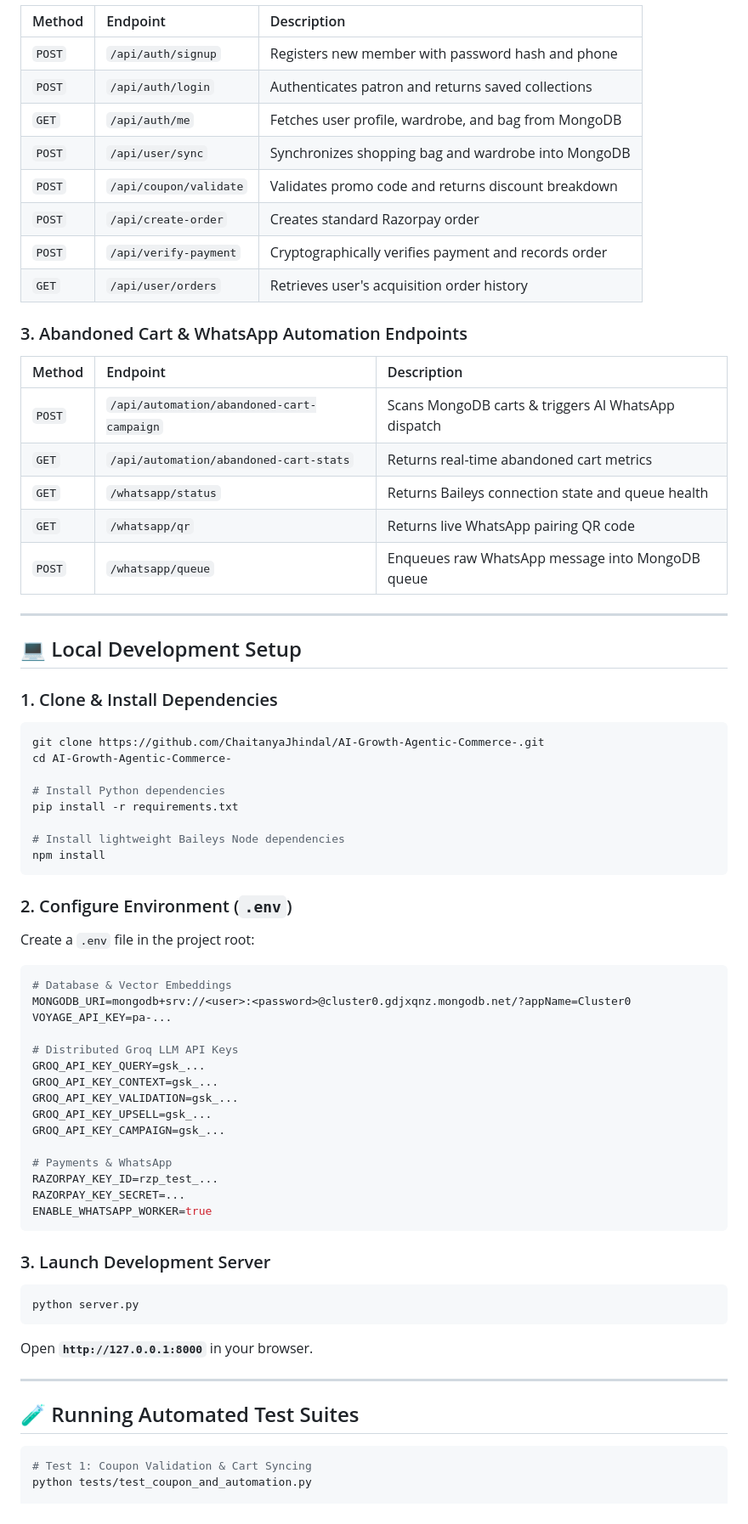
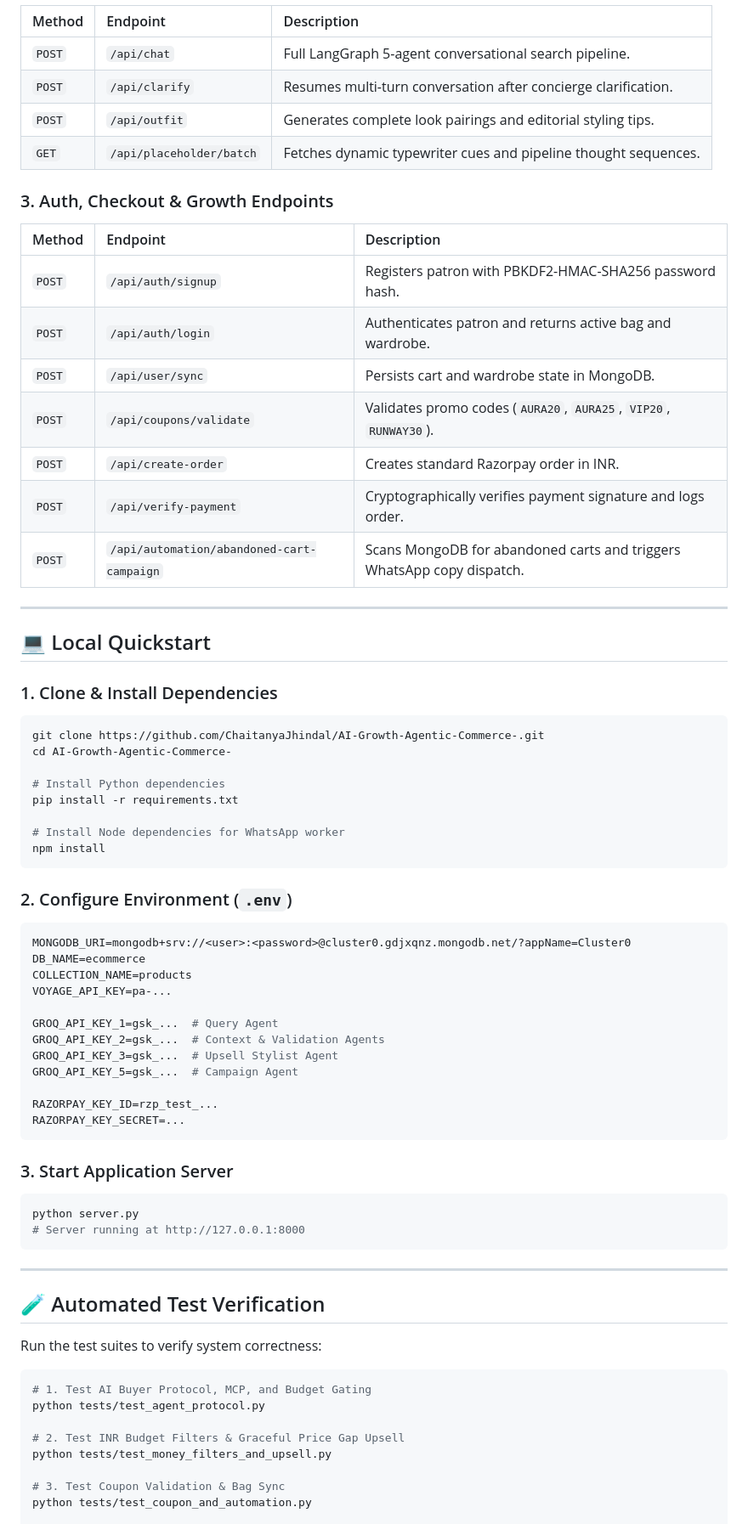
Before and after one commit to ChaitanyaJhindal/AI-Growth-Agentic-Commerce-, a Markdown page: README.md, the part around one of its changes. Shown at 85% size. GitHub-like rendering.

Commit message:
docs: comprehensive README overhaul with A2A protocol, MCP schemas, financial gating, and endpoint reference

````diff
--- a/README.md
+++ b/README.md
@@ -158,26 +174,24 @@ AI Growth & Agentic Commerce/
 | Method | Endpoint | Description |
 | :--- | :--- | :--- |
-| `POST` | `/api/auth/signup` | Registers new member with password hash and phone |
-| `POST` | `/api/auth/login` | Authenticates patron and returns saved collections |
-| `GET` | `/api/auth/me` | Fetches user profile, wardrobe, and bag from MongoDB |
-| `POST` | `/api/user/sync` | Synchronizes shopping bag and wardrobe into MongoDB |
-| `POST` | `/api/coupon/validate` | Validates promo code and returns discount breakdown |
-| `POST` | `/api/create-order` | Creates standard Razorpay order |
-| `POST` | `/api/verify-payment` | Cryptographically verifies payment and records order |
-| `GET` | `/api/user/orders` | Retrieves user's acquisition order history |
+| `POST` | `/api/chat` | Full LangGraph 5-agent conversational search pipeline. |
+| `POST` | `/api/clarify` | Resumes multi-turn conversation after concierge clarification. |
+| `POST` | `/api/outfit` | Generates complete look pairings and editorial styling tips. |
+| `GET` | `/api/placeholder/batch` | Fetches dynamic typewriter cues and pipeline thought sequences. |
 
-### 3. Abandoned Cart & WhatsApp Automation Endpoints
+### 3. Auth, Checkout & Growth Endpoints
 | Method | Endpoint | Description |
 | :--- | :--- | :--- |
-| `POST` | `/api/automation/abandoned-cart-campaign` | Scans MongoDB carts & triggers AI WhatsApp dispatch |
-| `GET` | `/api/automation/abandoned-cart-stats` | Returns real-time abandoned cart metrics |
-| `GET` | `/whatsapp/status` | Returns Baileys connection state and queue health |
-| `GET` | `/whatsapp/qr` | Returns live WhatsApp pairing QR code |
-| `POST` | `/whatsapp/queue` | Enqueues raw WhatsApp message into MongoDB queue |
+| `POST` | `/api/auth/signup` | Registers patron with PBKDF2-HMAC-SHA256 password hash. |
+| `POST` | `/api/auth/login` | Authenticates patron and returns active bag and wardrobe. |
+| `POST` | `/api/user/sync` | Persists cart and wardrobe state in MongoDB. |
+| `POST` | `/api/coupons/validate` | Validates promo codes (`AURA20`, `AURA25`, `VIP20`, `RUNWAY30`). |
+| `POST` | `/api/create-order` | Creates standard Razorpay order in INR. |
+| `POST` | `/api/verify-payment` | Cryptographically verifies payment signature and logs order. |
+| `POST` | `/api/automation/abandoned-cart-campaign` | Scans MongoDB for abandoned carts and triggers WhatsApp copy dispatch. |
 
 ---
 
-## 💻 Local Development Setup
+## 💻 Local Quickstart
 
 ### 1. Clone & Install Dependencies
 ```bash
@@ -187,41 +201,45 @@ cd AI-Growth-Agentic-Commerce-
 # Install Python dependencies
 pip install -r requirements.txt
 
-# Install lightweight Baileys Node dependencies
+# Install Node dependencies for WhatsApp worker
 npm install
 ```
 
 ### 2. Configure Environment (`.env`)
-Create a `.env` file in the project root:
 ```ini
-# Database & Vector Embeddings
 MONGODB_URI=mongodb+srv://<user>:<password>@cluster0.gdjxqnz.mongodb.net/?appName=Cluster0
+DB_NAME=ecommerce
+COLLECTION_NAME=products
 VOYAGE_API_KEY=pa-...
 
-# Distributed Groq LLM API Keys
-GROQ_API_KEY_QUERY=gsk_...
-GROQ_API_KEY_CONTEXT=gsk_...
-GROQ_API_KEY_VALIDATION=gsk_...
-GROQ_API_KEY_UPSELL=gsk_...
-GROQ_API_KEY_CAMPAIGN=gsk_...
+GROQ_API_KEY_1=gsk_...  # Query Agent
+GROQ_API_KEY_2=gsk_...  # Context & Validation Agents
+GROQ_API_KEY_3=gsk_...  # Upsell Stylist Agent
+GROQ_API_KEY_5=gsk_...  # Campaign Agent
 
-# Payments & WhatsApp
 RAZORPAY_KEY_ID=rzp_test_...
 RAZORPAY_KEY_SECRET=...
-ENABLE_WHATSAPP_WORKER=true
 ```
 
-### 3. Launch Development Server
+### 3. Start Application Server
 ```bash
 python server.py
+# Server running at http://127.0.0.1:8000
 ```
-Open **`http://127.0.0.1:8000`** in your browser.
 
 ---
 
-## 🧪 Running Automated Test Suites
+## 🧪 Automated Test Verification
+
+Run the test suites to verify system correctness:
 
 ```bash
-# Test 1: Coupon Validation & Cart Syncing
+# 1. Test AI Buyer Protocol, MCP, and Budget Gating
+python tests/test_agent_protocol.py
+
+# 2. Test INR Budget Filters & Graceful Price Gap Upsell
+python tests/test_money_filters_and_upsell.py
+
+# 3. Test Coupon Validation & Bag Sync
 python tests/test_coupon_and_automation.py
 
````
Also changed, not shown: other parts of README.md (+126 -121 lines).
